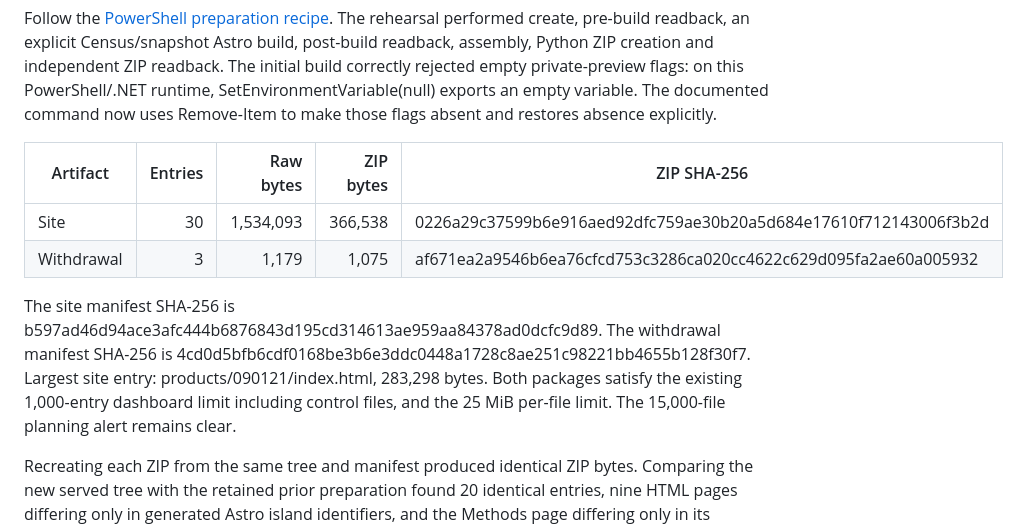
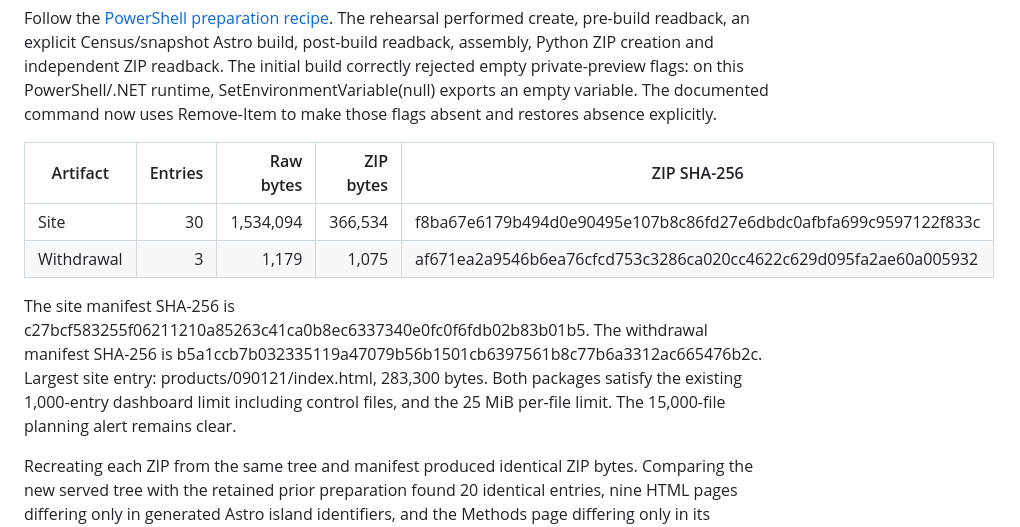
Before and after one commit to Vasuki8/us-trade-tracker, a Markdown page: docs/validation/local-site-preparation.md, the part around one of its changes. Drawn GitHub-style.

```diff
--- a/docs/validation/local-site-preparation.md
+++ b/docs/validation/local-site-preparation.md
@@ -16,10 +16,10 @@ Follow the [PowerShell preparation recipe](../../README.md#local-site-preparatio
 
 | Artifact | Entries | Raw bytes | ZIP bytes | ZIP SHA-256 |
 | --- | ---: | ---: | ---: | --- |
-| Site | 30 | 1,534,093 | 366,538 | 0226a29c37599b6e916aed92dfc759ae30b20a5d684e17610f712143006f3b2d |
+| Site | 30 | 1,534,094 | 366,534 | f8ba67e6179b494d0e90495e107b8c86fd27e6dbdc0afbfa699c9597122f833c |
 | Withdrawal | 3 | 1,179 | 1,075 | af671ea2a9546b6ea76cfcd753c3286ca020cc4622c629d095fa2ae60a005932 |
 
-The site manifest SHA-256 is b597ad46d94ace3afc444b6876843d195cd314613ae959aa84378ad0dcfc9d89. The withdrawal manifest SHA-256 is 4cd0d5bfb6cdf0168be3b6e3ddc0448a1728c8ae251c98221bb4655b128f30f7. Largest site entry: products/090121/index.html, 283,298 bytes. Both packages satisfy the existing 1,000-entry dashboard limit including control files, and the 25 MiB per-file limit. The 15,000-file planning alert remains clear.
+The site manifest SHA-256 is c27bcf583255f06211210a85263c41ca0b8ec6337340e0fc0f6fdb02b83b01b5. The withdrawal manifest SHA-256 is b5a1ccb7b032335119a47079b56b1501cb6397561b8c77b6a3312ac665476b2c. Largest site entry: products/090121/index.html, 283,300 bytes. Both packages satisfy the existing 1,000-entry dashboard limit including control files, and the 25 MiB per-file limit. The 15,000-file planning alert remains clear.
 
 Recreating each ZIP from the same tree and manifest produced identical ZIP bytes. Comparing the new served tree with the retained prior preparation found 20 identical entries, nine HTML pages differing only in generated Astro island identifiers, and the Methods page differing only in its preparation timestamp. Fresh hashes are recorded rather than copied from prior evidence.
 
```
Also changed, not shown: other parts of docs/validation/local-site-preparation.md (+22 -3 lines), 1 other file.
